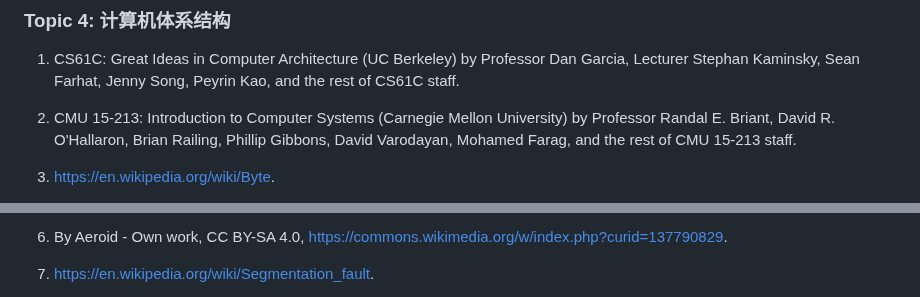
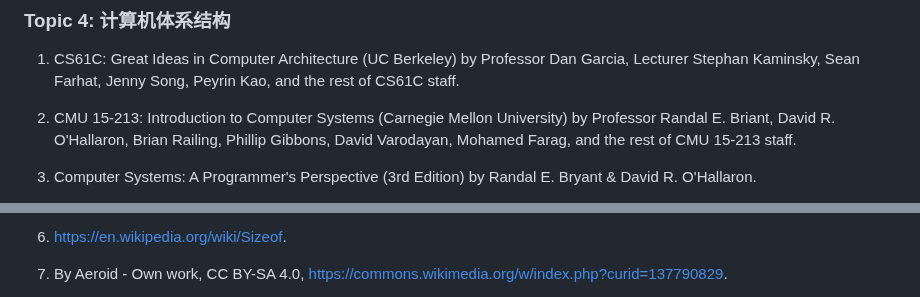
Before and after one commit to kekeandzeyu/csstudy, a Markdown page: README_zh_CN.md, 2 parts joined by grey strips. Rendered like a GitHub page.

Commit message:
update README_zh_CN

```diff
--- a/README_zh_CN.md
+++ b/README_zh_CN.md
@@ -78,5 +78,5 @@ For English version please check [here](README.md)
 
 2. CMU 15-213: Introduction to Computer Systems (Carnegie Mellon University) by Professor Randal E. Briant, David R. O'Hallaron, Brian Railing, Phillip Gibbons, David Varodayan, Mohamed Farag, and the rest of CMU 15-213 staff.
 
-3. <https://en.wikipedia.org/wiki/Byte>.
+3. Computer Systems: A Programmer's Perspective (3rd Edition) by Randal E. Bryant & David R. O'Hallaron.
 
@@ -86,5 +86,5 @@ For English version please check [here](README.md)
 
-6. By Aeroid - Own work, CC BY-SA 4.0, https://commons.wikimedia.org/w/index.php?curid=137790829.
+6. <https://en.wikipedia.org/wiki/Sizeof>.
 
-7. <https://en.wikipedia.org/wiki/Segmentation_fault>.
+7. By Aeroid - Own work, CC BY-SA 4.0, https://commons.wikimedia.org/w/index.php?curid=137790829.
 
```
Also changed, not shown: other parts of README_zh_CN.md (+6 -4 lines).
